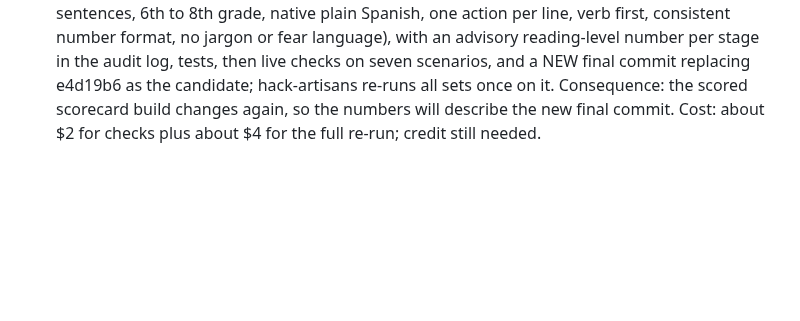
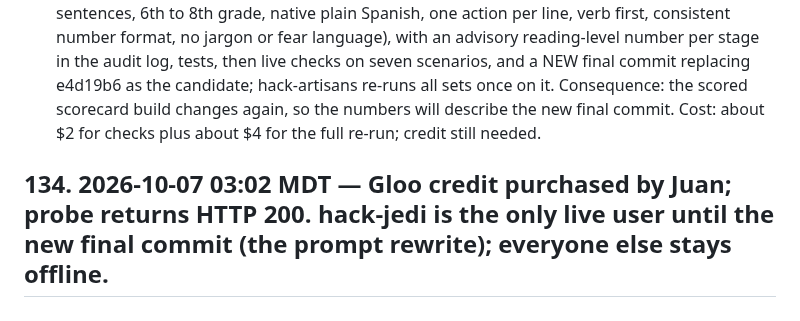
Before and after one commit to 3MetasOS/nury, a Markdown page: BUILD_LOG.md, the part around the change. Rendered like a GitHub page; blank space fills up the shorter version.

Commit message:
BUILD_LOG: credits back
Co-Authored-By: hack-sensei <hack-sensei@rnd23blocks.aimaestro.local>

```diff
--- a/BUILD_LOG.md
+++ b/BUILD_LOG.md
@@ -808,3 +808,5 @@ Timestamped build record for the judges. One entry per milestone: what was built
 ## 133. 2026-10-07 03:00 MDT — Juan overrides the freeze: the family-facing prompts follow the communications guide
 
 - Juan: "we have time, change the prompt to follow the communications manuals." This replaces the layout-only decision in entry 131 follow-up. hack-jedi rewrites the rights/information brief, checklist, pastoral message and resources prompts of both playbooks (key facts first, short sentences, 6th to 8th grade, native plain Spanish, one action per line, verb first, consistent number format, no jargon or fear language), with an advisory reading-level number per stage in the audit log, tests, then live checks on seven scenarios, and a NEW final commit replacing e4d19b6 as the candidate; hack-artisans re-runs all sets once on it. Consequence: the scored scorecard build changes again, so the numbers will describe the new final commit. Cost: about $2 for checks plus about $4 for the full re-run; credit still needed.
+
+## 134. 2026-10-07 03:02 MDT — Gloo credit purchased by Juan; probe returns HTTP 200. hack-jedi is the only live user until the new final commit (the prompt rewrite); everyone else stays offline.
```
